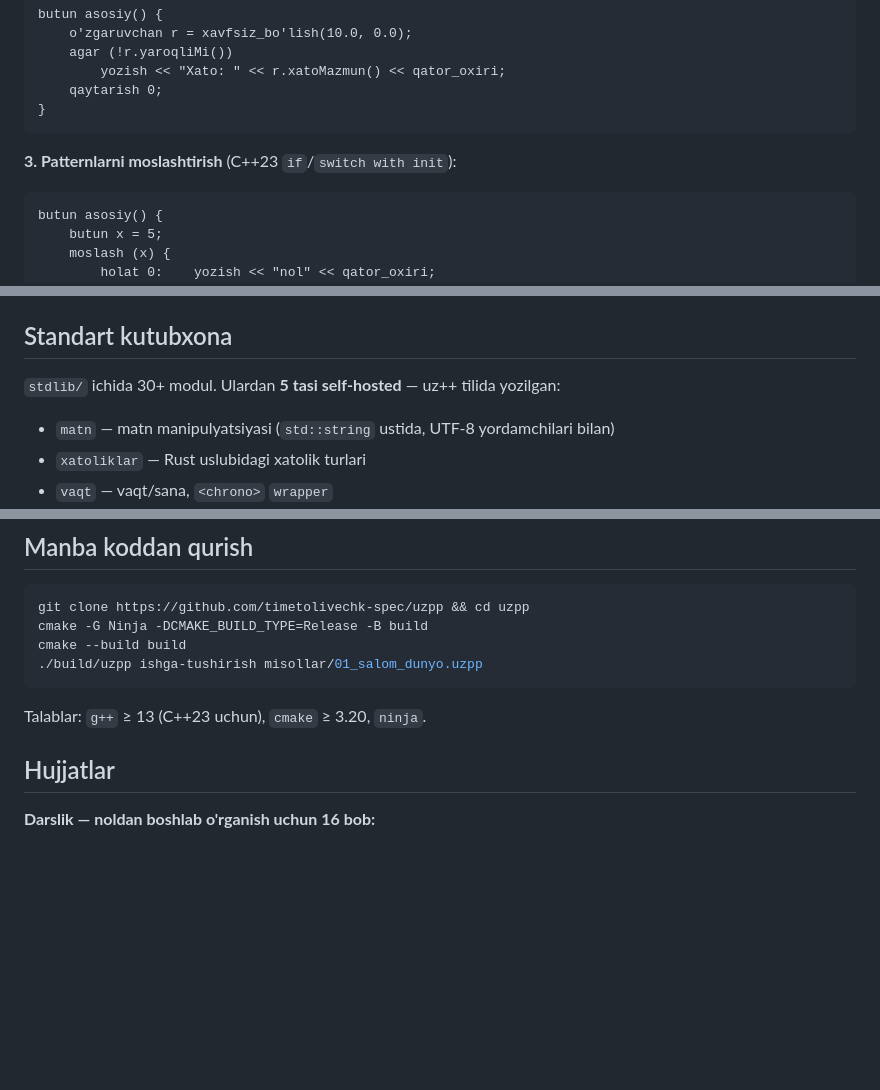
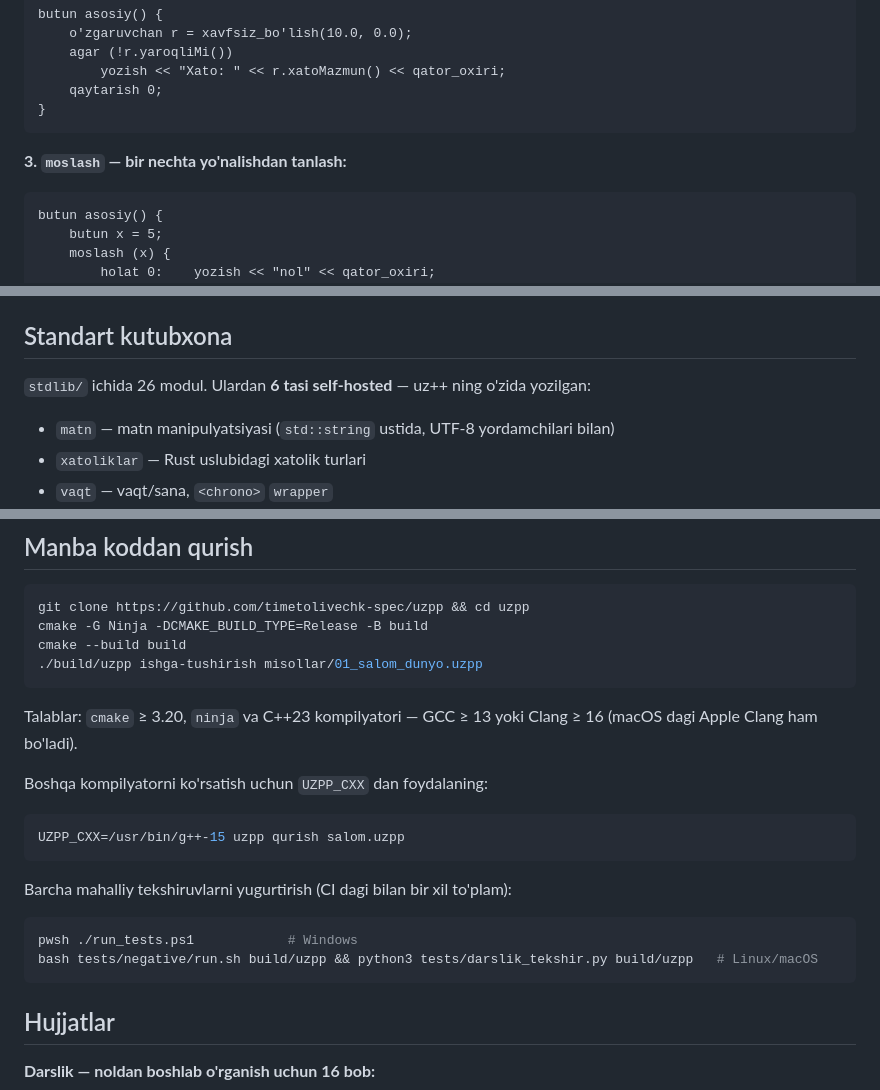
Before and after one commit to timetolivechk-spec/uzpp, a Markdown page: README.md, 3 parts joined by grey strips. GitHub-like rendering; blank space fills up the shorter version.

````diff
--- a/README.md
+++ b/README.md
@@ -109,7 +151,7 @@ butun asosiy() {
 }
 ```
 
-**3. Patternlarni moslashtirish** (C++23 `if`/`switch with init`):
+**3. `moslash` — bir nechta yo'nalishdan tanlash:**
 
 ```uzpp
 butun asosiy() {
@@ -131,7 +173,7 @@ Yana 15 ta misol — [`misollar/`](misollar/) papkasida.
 
 ## Standart kutubxona
 
-`stdlib/` ichida 30+ modul. Ulardan **5 tasi self-hosted** — uz++ tilida yozilgan:
+`stdlib/` ichida 26 modul. Ulardan **6 tasi self-hosted** — uz++ ning o'zida yozilgan:
 
 - `matn` — matn manipulyatsiyasi (`std::string` ustida, UTF-8 yordamchilari bilan)
 - `xatoliklar` — Rust uslubidagi xatolik turlari
@@ -165,7 +207,21 @@ cmake --build build
 ./build/uzpp ishga-tushirish misollar/01_salom_dunyo.uzpp
 ```
 
-Talablar: `g++` ≥ 13 (C++23 uchun), `cmake` ≥ 3.20, `ninja`.
+Talablar: `cmake` ≥ 3.20, `ninja` va C++23 kompilyatori — GCC ≥ 13 yoki
+Clang ≥ 16 (macOS dagi Apple Clang ham bo'ladi).
+
+Boshqa kompilyatorni ko'rsatish uchun `UZPP_CXX` dan foydalaning:
+
+```bash
+UZPP_CXX=/usr/bin/g++-15 uzpp qurish salom.uzpp
+```
+
+Barcha mahalliy tekshiruvlarni yugurtirish (CI dagi bilan bir xil to'plam):
+
+```bash
+pwsh ./run_tests.ps1            # Windows
+bash tests/negative/run.sh build/uzpp && python3 tests/darslik_tekshir.py build/uzpp   # Linux/macOS
+```
 
 ## Hujjatlar
 
````
Also changed, not shown: other parts of README.md (+48 -6 lines).
